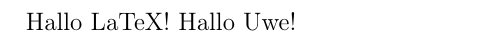
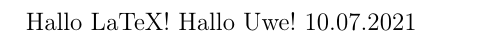
Before and after one commit to UweZiegenhagen/GH_TL_Action_Test, a LaTeX document (Main.tex): part of the page, cut so that both start at the same text. Compiled offline with pdfLaTeX.

Commit message:
Update Main.tex

```diff
--- a/Main.tex
+++ b/Main.tex
@@ -11,6 +11,6 @@
 
 \begin{document}
 
-Hallo LaTeX! Hallo Uwe!
+Hallo LaTeX! Hallo Uwe! 10.07.2021
 
 \end{document}
```
